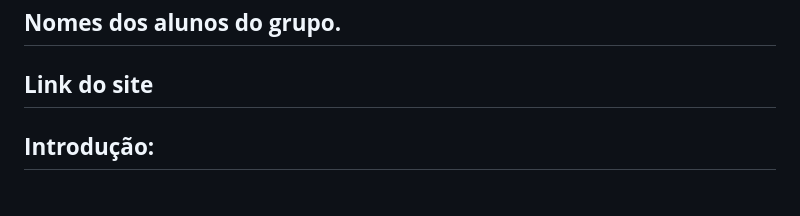
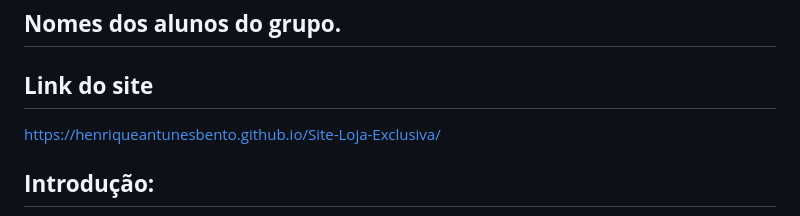
Before and after one commit to henriqueantunesbento/Site-Loja-Exclusiva, a Markdown page: README.md, the part around the change. Drawn GitHub-style.

Commit message:
Update README.md
Incluido link do site no readme

```diff
--- a/README.md
+++ b/README.md
@@ -1,6 +1,8 @@
 ## **Nomes dos alunos do grupo.**
 
 ## **Link do site**
+
+https://henriqueantunesbento.github.io/Site-Loja-Exclusiva/
 
 ## **Introdução:**
 
```
